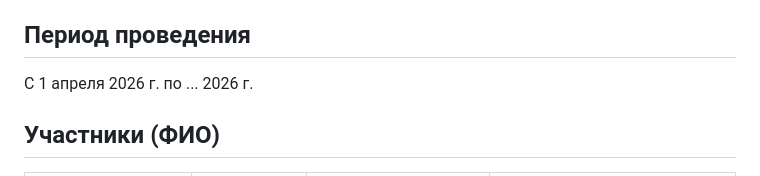
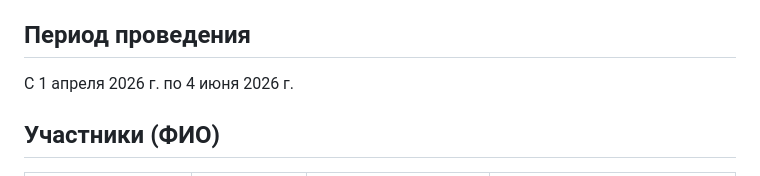
Before and after one commit to SilurusPete/SimpleRPG2026, a Markdown page: README.md, the part around the change. GitHub-like rendering.

Commit message:
Update README.md
Дату окончания проекта добавил

```diff
--- a/README.md
+++ b/README.md
@@ -6,7 +6,7 @@
 
 ## Период проведения
 
-С 1 апреля 2026 г. по ... 2026 г.
+С 1 апреля 2026 г. по 4 июня 2026 г.
 
 ## Участники (ФИО)
 
```
